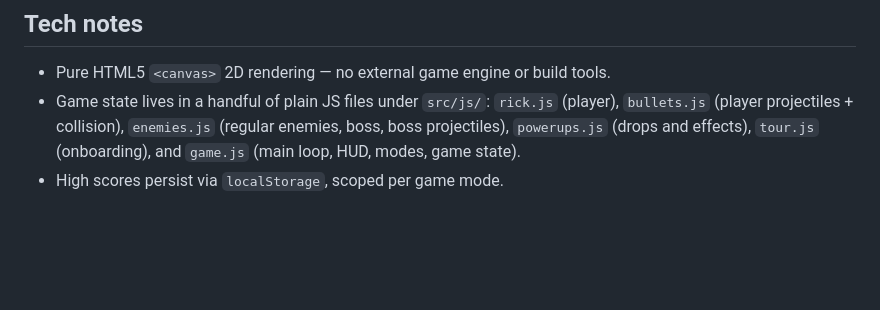
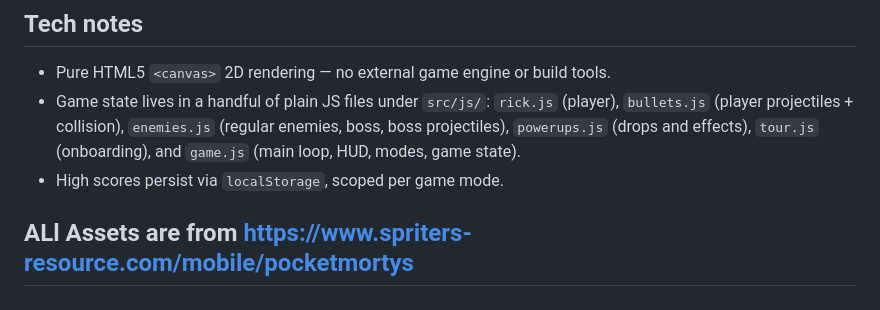
Before and after one commit to Anuj981-blip/Game, a Markdown page: README.md, the part around the change. GitHub-like rendering; blank space fills up the shorter version.

Commit message:
Add asset source attribution to README

```diff
--- a/README.md
+++ b/README.md
@@ -72,3 +72,5 @@ Dropped by defeated Mortys (and guaranteed from bosses):
 - Pure HTML5 `<canvas>` 2D rendering — no external game engine or build tools.
 - Game state lives in a handful of plain JS files under `src/js/`: `rick.js` (player), `bullets.js` (player projectiles + collision), `enemies.js` (regular enemies, boss, boss projectiles), `powerups.js` (drops and effects), `tour.js` (onboarding), and `game.js` (main loop, HUD, modes, game state).
 - High scores persist via `localStorage`, scoped per game mode.
+
+## ALl Assets are from https://www.spriters-resource.com/mobile/pocketmortys
```
